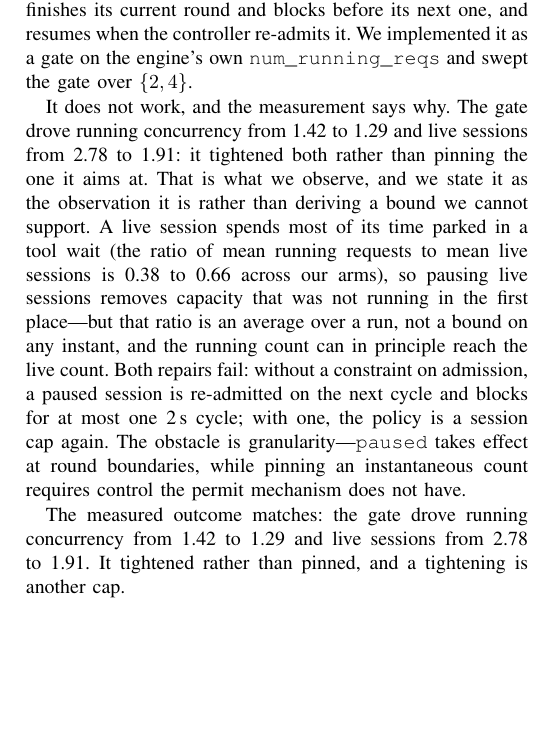
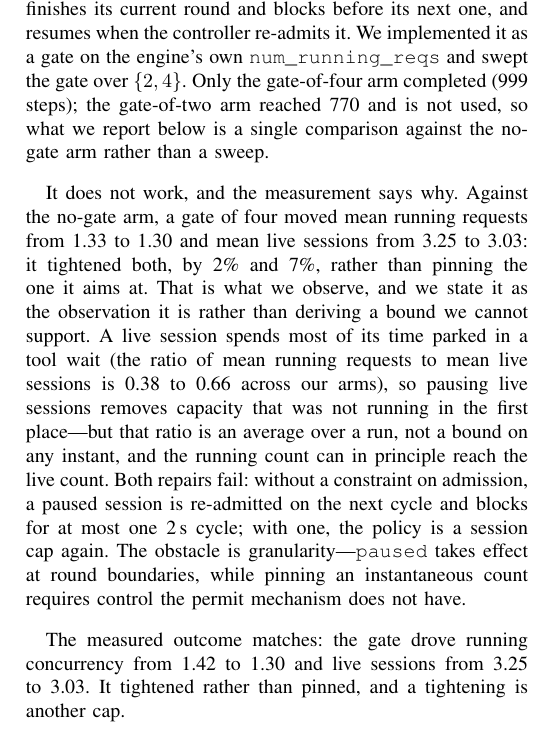
Before and after one commit to TobyMint/foyer, a LaTeX paper (paper/main.tex, which reads paper/sec_results.tex): part of one column of page 11 of 15, cut so that both start at the same text, the shorter picture padded with empty space. Compiled offline with pdfLaTeX.

Commit message:
修 M2：§V-D 的执行粒度数字来自部分快照，且张冠李戴
子 agent 第 2 轮指出两处，我核实后确认：

1. 论文写「the gate drove running concurrency from 1.42 to 1.29 and live
   sessions from 2.78 to 1.91」。这四个数来自 docs/claim_register §五十八，
   原文写明是「三条跑到约 610/999 时的控制器日志」的**部分快照**；而且
   1.29/1.91 属于 rg2（gate=2），不是表 I 里的 running gate=4。
   终值（occupancy.csv + runs.csv）：nogate 在跑 1.33 / 活跃 3.25，
   rg4 在跑 1.30 / 活跃 3.03 —— 真实收缩是 −2% 和 −7%，原稿放大了约 4 倍。
   已按终值改写。

2. 「swept the gate over {2,4}」—— gate=2 那条（rg2）只跑到 770 步、无 summary，
   从未完成。已改为明说只有 gate=4 跑完，所以这是一个单点对照、不是扫描。

编译 0 Overfull。

```diff
--- a/paper/sec_results.tex
+++ b/paper/sec_results.tex
@@ -378,11 +378,15 @@ instead should keep the engine busy while leaving the resident count high.
 The permit design supports this directly: a paused session finishes its
 current round and blocks before its next one, and resumes when the controller
 re-admits it. We implemented it as a gate on the engine's own
-\texttt{num\_running\_reqs} and swept the gate over $\{2,4\}$.
+\texttt{num\_running\_reqs} and swept the gate over $\{2,4\}$. Only the
+gate-of-four arm completed (999 steps); the gate-of-two arm reached 770 and is
+not used, so what we report below is a single comparison against the no-gate
+arm rather than a sweep.
 
-It does not work, and the measurement says why. The gate drove running
-concurrency from 1.42 to 1.29 and live sessions from 2.78 to 1.91: it
-tightened both rather than pinning the one it aims at. That is what we
+It does not work, and the measurement says why. Against the no-gate arm, a
+gate of four moved mean running requests from 1.33 to 1.30 and mean live
+sessions from 3.25 to 3.03: it tightened both, by 2\% and 7\%, rather than
+pinning the one it aims at. That is what we
 observe, and we state it as the observation it is rather than deriving a bound
 we cannot support. A live session spends most of its time parked in a tool wait
 (the ratio of mean running requests to mean live sessions is 0.38 to 0.66
@@ -397,7 +401,7 @@ boundaries, while pinning an instantaneous count requires control the
 permit mechanism does not have.
 
 The measured outcome matches: the gate drove running concurrency from 1.42 to
-1.29 and live sessions from 2.78 to 1.91. It tightened rather than pinned, and
+1.30 and live sessions from 3.25 to 3.03. It tightened rather than pinned, and
 a tightening is another cap.
 
 \begin{figure}[tb]
```
Also changed, not shown: paper/main.pdf.
